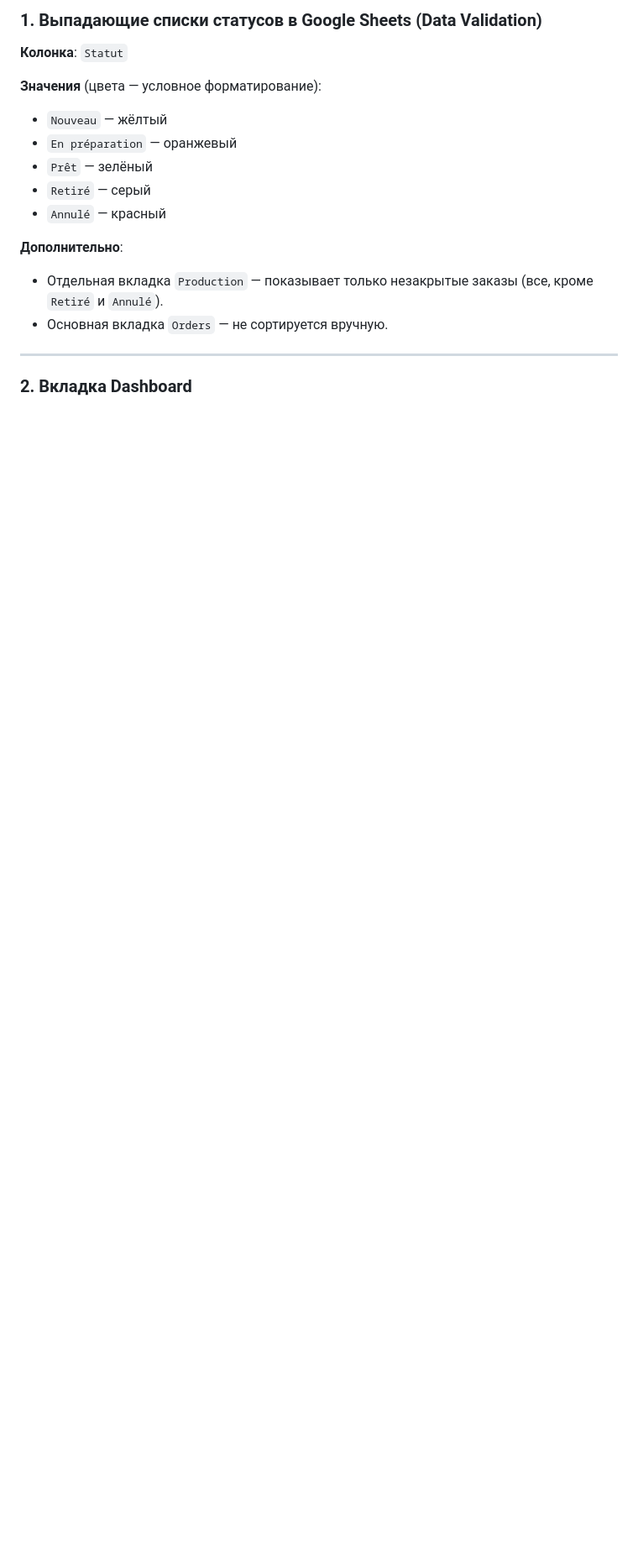
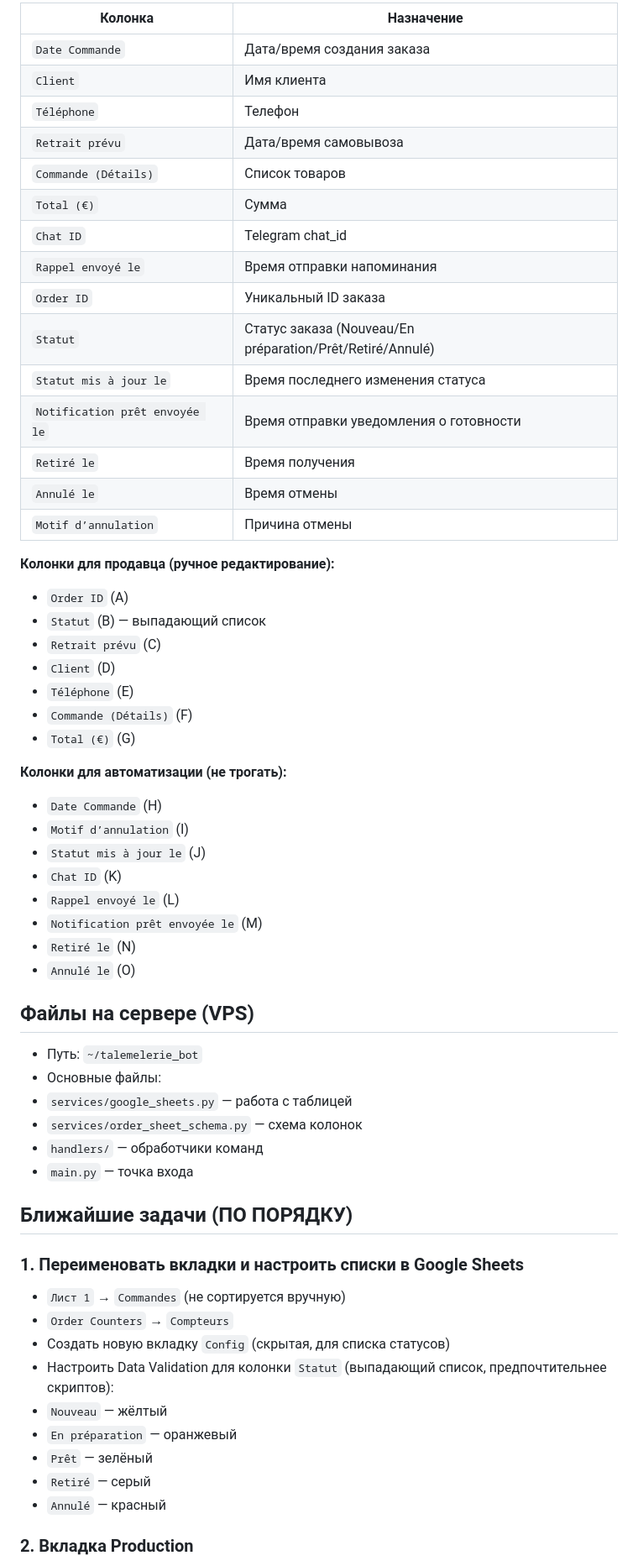
Before and after one commit to binehold-coder/talemelerie_bot, a Markdown page: CONTEXT.md, the part around one of its changes. Shown at 84% size. Rendered like a GitHub page; blank space fills up the shorter version.

```diff
--- a/CONTEXT.md
+++ b/CONTEXT.md
@@ -47,19 +49,69 @@
 
-### 1. Выпадающие списки статусов в Google Sheets (Data Validation)
+| Колонка | Назначение |
+| --- | --- |
+| `Date Commande` | Дата/время создания заказа |
+| `Client` | Имя клиента |
+| `Téléphone` | Телефон |
+| `Retrait prévu` | Дата/время самовывоза |
+| `Commande (Détails)` | Список товаров |
+| `Total (€)` | Сумма |
+| `Chat ID` | Telegram chat_id |
+| `Rappel envoyé le` | Время отправки напоминания |
+| `Order ID` | Уникальный ID заказа |
+| `Statut` | Статус заказа (Nouveau/En préparation/Prêt/Retiré/Annulé) |
+| `Statut mis à jour le` | Время последнего изменения статуса |
+| `Notification prêt envoyée le` | Время отправки уведомления о готовности |
+| `Retiré le` | Время получения |
+| `Annulé le` | Время отмены |
+| `Motif d’annulation` | Причина отмены |
 
-**Колонка**: `Statut`
+**Колонки для продавца (ручное редактирование):**
 
-**Значения** (цвета — условное форматирование):
-- `Nouveau` — жёлтый
-- `En préparation` — оранжевый
-- `Prêt` — зелёный
-- `Retiré` — серый
-- `Annulé` — красный
+* `Order ID` (A)
+* `Statut` (B) — выпадающий список
+* `Retrait prévu` (C)
+* `Client` (D)
+* `Téléphone` (E)
+* `Commande (Détails)` (F)
+* `Total (€)` (G)
 
-**Дополнительно**:
-- Отдельная вкладка `Production` — показывает только незакрытые заказы (все, кроме `Retiré` и `Annulé`).
-- Основная вкладка `Orders` — не сортируется вручную.
+**Колонки для автоматизации (не трогать):**
 
----
+* `Date Commande` (H)
+* `Motif d’annulation` (I)
+* `Statut mis à jour le` (J)
+* `Chat ID` (K)
+* `Rappel envoyé le` (L)
+* `Notification prêt envoyée le` (M)
+* `Retiré le` (N)
+* `Annulé le` (O)
 
-### 2. Вкладка Dashboard
+## Файлы на сервере (VPS)
+
+* Путь: `~/talemelerie_bot`
+* Основные файлы:
+* `services/google_sheets.py` — работа с таблицей
+* `services/order_sheet_schema.py` — схема колонок
+* `handlers/` — обработчики команд
+* `main.py` — точка входа
+
+
+
+## Ближайшие задачи (ПО ПОРЯДКУ)
+
+### 1. Переименовать вкладки и настроить списки в Google Sheets
+
+* `Лист 1` → `Commandes` (не сортируется вручную)
+* `Order Counters` → `Compteurs`
+* Создать новую вкладку `Config` (скрытая, для списка статусов)
+* Настроить Data Validation для колонки `Statut` (выпадающий список, предпочтительнее скриптов):
+* `Nouveau` — жёлтый
+* `En préparation` — оранжевый
+* `Prêt` — зелёный
+* `Retiré` — серый
+* `Annulé` — красный
+
+
+
+### 2. Вкладка Production
+
```
Also changed, not shown: other parts of CONTEXT.md (+72 -68 lines).
